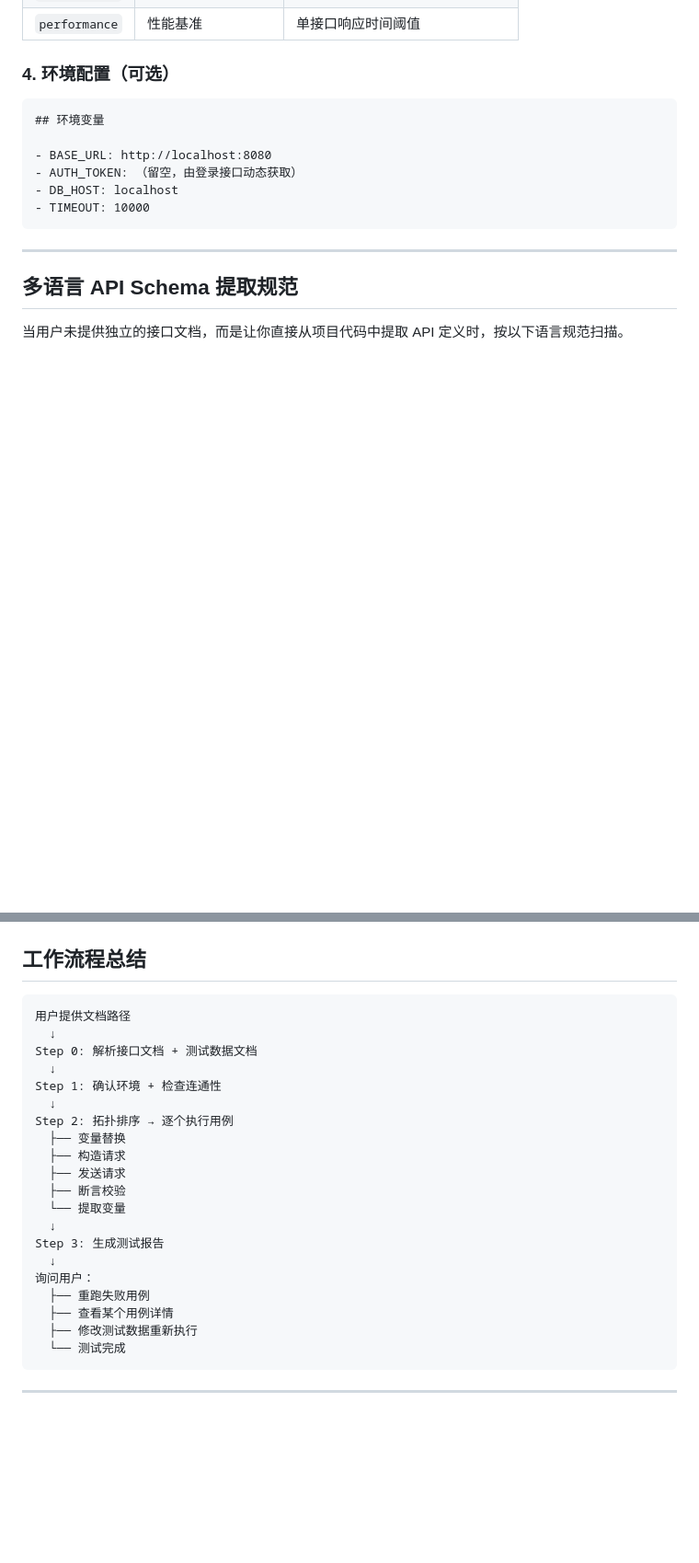
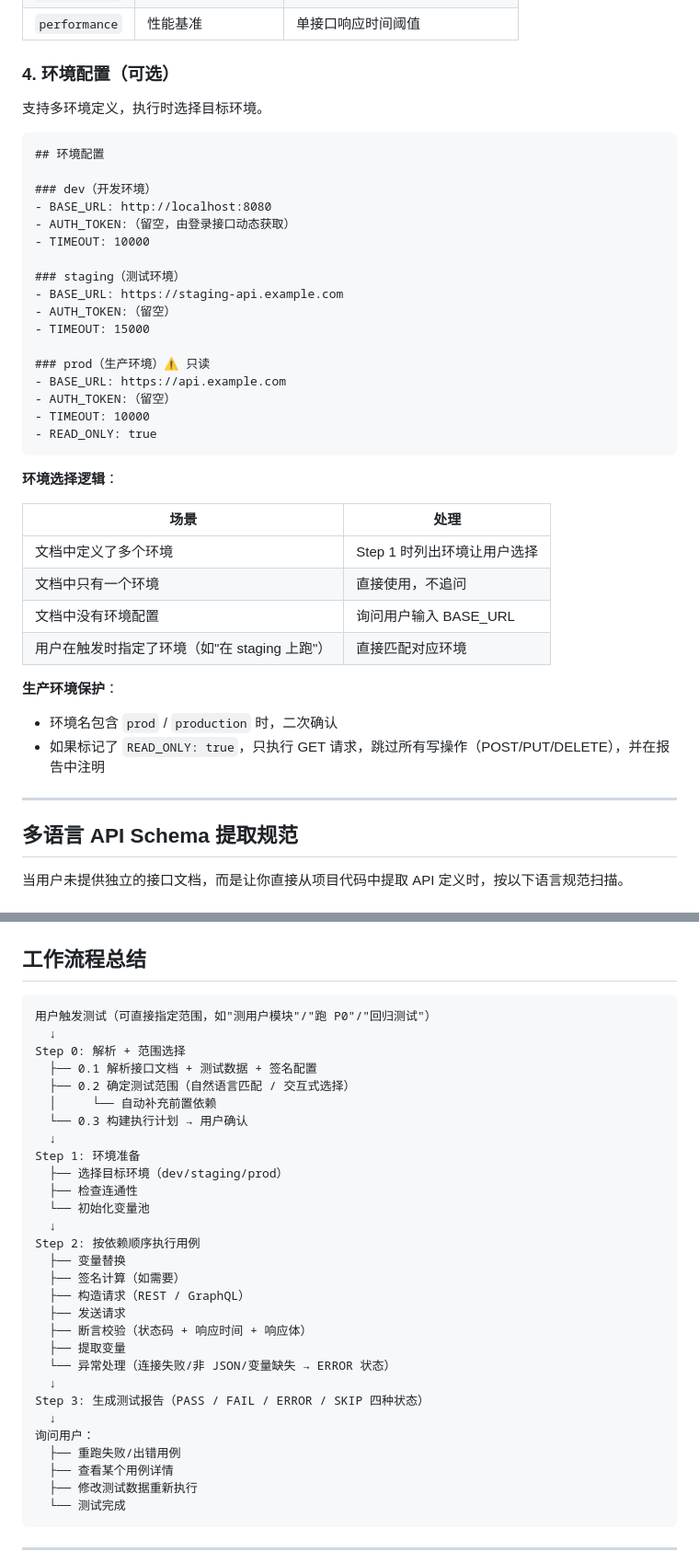
Before and after one commit to minions-Lee/skills, a Markdown page: api-test-executor/SKILL.md, 2 parts joined by grey strips. Shown at 92% size. Drawn GitHub-style; blank space fills up the shorter version.

````diff
--- a/api-test-executor/SKILL.md
+++ b/api-test-executor/SKILL.md
@@ -318,14 +318,40 @@ tags: [api-testing, mock, automation, test-execution, quality-assurance]
 
 ### 4. 环境配置（可选）
 
+支持多环境定义，执行时选择目标环境。
+
 ```markdown
-## 环境变量
+## 环境配置
 
+### dev（开发环境）
 - BASE_URL: http://localhost:8080
-- AUTH_TOKEN: （留空，由登录接口动态获取）
-- DB_HOST: localhost
+- AUTH_TOKEN:（留空，由登录接口动态获取）
 - TIMEOUT: 10000
+
+### staging（测试环境）
+- BASE_URL: https://staging-api.example.com
+- AUTH_TOKEN:（留空）
+- TIMEOUT: 15000
+
+### prod（生产环境）⚠️ 只读
+- BASE_URL: https://api.example.com
+- AUTH_TOKEN:（留空）
+- TIMEOUT: 10000
+- READ_ONLY: true
 ```
+
+**环境选择逻辑**：
+
+| 场景 | 处理 |
+|------|------|
+| 文档中定义了多个环境 | Step 1 时列出环境让用户选择 |
+| 文档中只有一个环境 | 直接使用，不追问 |
+| 文档中没有环境配置 | 询问用户输入 BASE_URL |
+| 用户在触发时指定了环境（如"在 staging 上跑"） | 直接匹配对应环境 |
+
+**生产环境保护**：
+- 环境名包含 `prod` / `production` 时，二次确认
+- 如果标记了 `READ_ONLY: true`，只执行 GET 请求，跳过所有写操作（POST/PUT/DELETE），并在报告中注明
 
 ---
 
@@ -1008,23 +1160,32 @@ Authorization: Bearer eyJhbG...
 ## 工作流程总结
 
 ```
-用户提供文档路径
+用户触发测试（可直接指定范围，如"测用户模块"/"跑 P0"/"回归测试"）
   ↓
-Step 0: 解析接口文档 + 测试数据文档
+Step 0: 解析 + 范围选择
+  ├── 0.1 解析接口文档 + 测试数据 + 签名配置
+  ├── 0.2 确定测试范围（自然语言匹配 / 交互式选择）
+  │     └── 自动补充前置依赖
+  └── 0.3 构建执行计划 → 用户确认
   ↓
-Step 1: 确认环境 + 检查连通性
+Step 1: 环境准备
+  ├── 选择目标环境（dev/staging/prod）
+  ├── 检查连通性
+  └── 初始化变量池
   ↓
-Step 2: 拓扑排序 → 逐个执行用例
+Step 2: 按依赖顺序执行用例
   ├── 变量替换
-  ├── 构造请求
+  ├── 签名计算（如需要）
+  ├── 构造请求（REST / GraphQL）
   ├── 发送请求
-  ├── 断言校验
-  └── 提取变量
+  ├── 断言校验（状态码 + 响应时间 + 响应体）
+  ├── 提取变量
+  └── 异常处理（连接失败/非 JSON/变量缺失 → ERROR 状态）
   ↓
-Step 3: 生成测试报告
+Step 3: 生成测试报告（PASS / FAIL / ERROR / SKIP 四种状态）
   ↓
 询问用户：
-  ├── 重跑失败用例
+  ├── 重跑失败/出错用例
   ├── 查看某个用例详情
   ├── 修改测试数据重新执行
   └── 测试完成
````
Also changed, not shown: other parts of api-test-executor/SKILL.md (+131 -5 lines).
